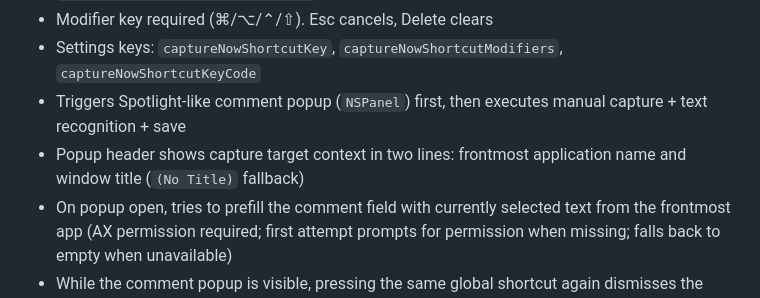
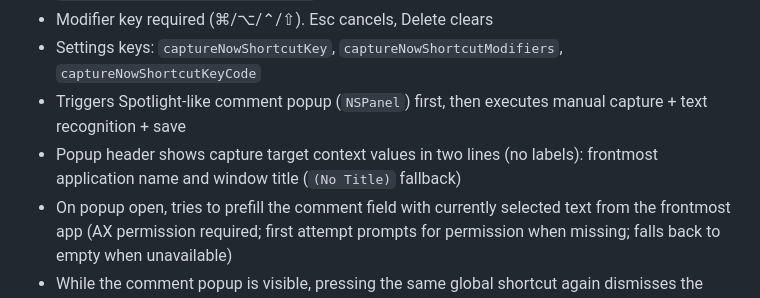
Before and after one commit to Nihondo/timeSlice, a Markdown page: CLAUDE.md, the part around the change. GitHub-like rendering.

```diff
--- a/CLAUDE.md
+++ b/CLAUDE.md
@@ -100,7 +100,7 @@ ReportScheduler (actor, time-slot-based auto-generation)
 - Modifier key required (⌘/⌥/⌃/⇧). Esc cancels, Delete clears
 - Settings keys: `captureNowShortcutKey`, `captureNowShortcutModifiers`, `captureNowShortcutKeyCode`
 - Triggers Spotlight-like comment popup (`NSPanel`) first, then executes manual capture + text recognition + save
-- Popup header shows capture target context in two lines: frontmost application name and window title (`(No Title)` fallback)
+- Popup header shows capture target context values in two lines (no labels): frontmost application name and window title (`(No Title)` fallback)
 - On popup open, tries to prefill the comment field with currently selected text from the frontmost app (AX permission required; first attempt prompts for permission when missing; falls back to empty when unavailable)
 - While the comment popup is visible, pressing the same global shortcut again dismisses the popup (cancel, no save)
 
```
Also changed, not shown: README.md (+5 -1 lines), images/timeSlice_popup.png (added), 1 other file.
